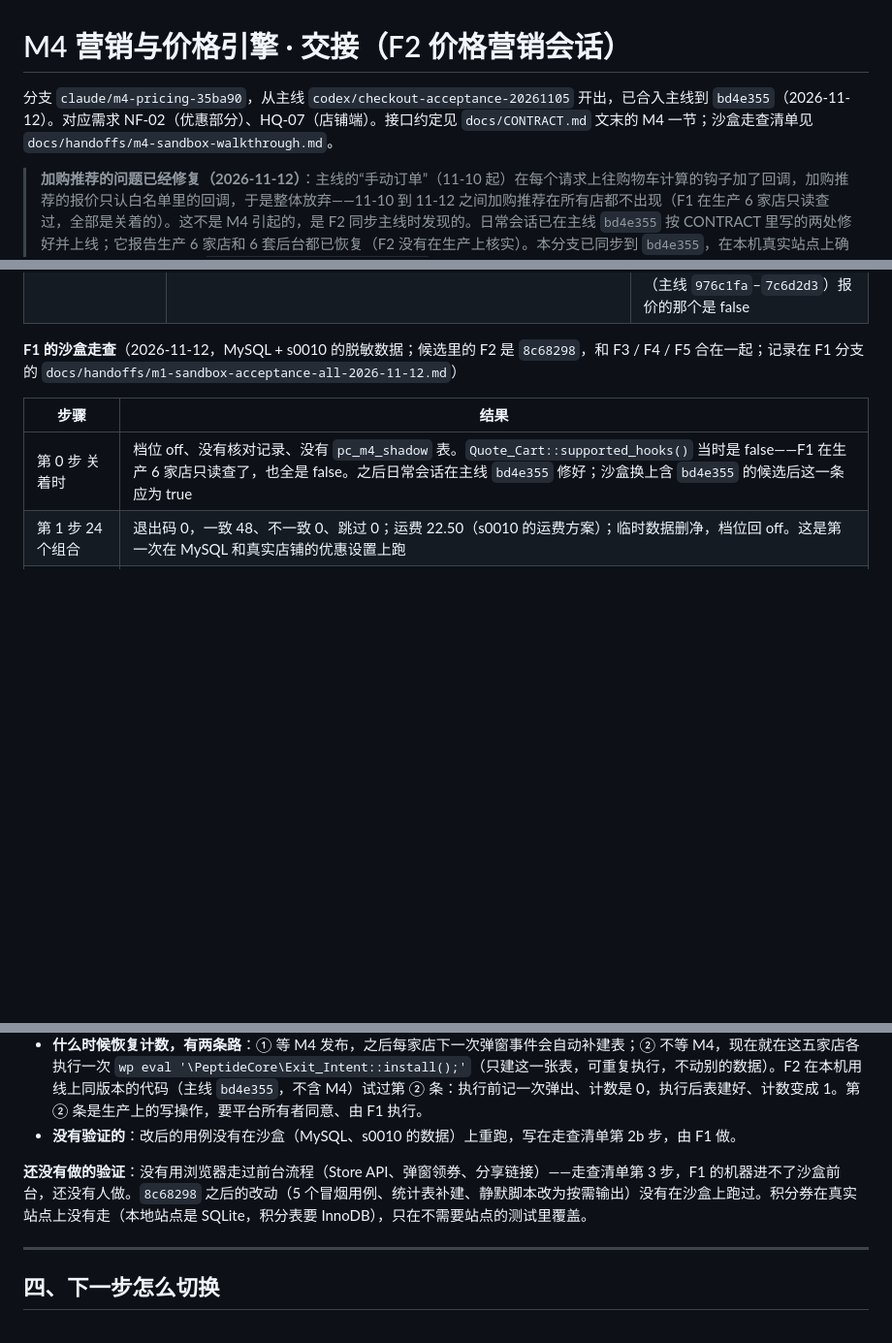
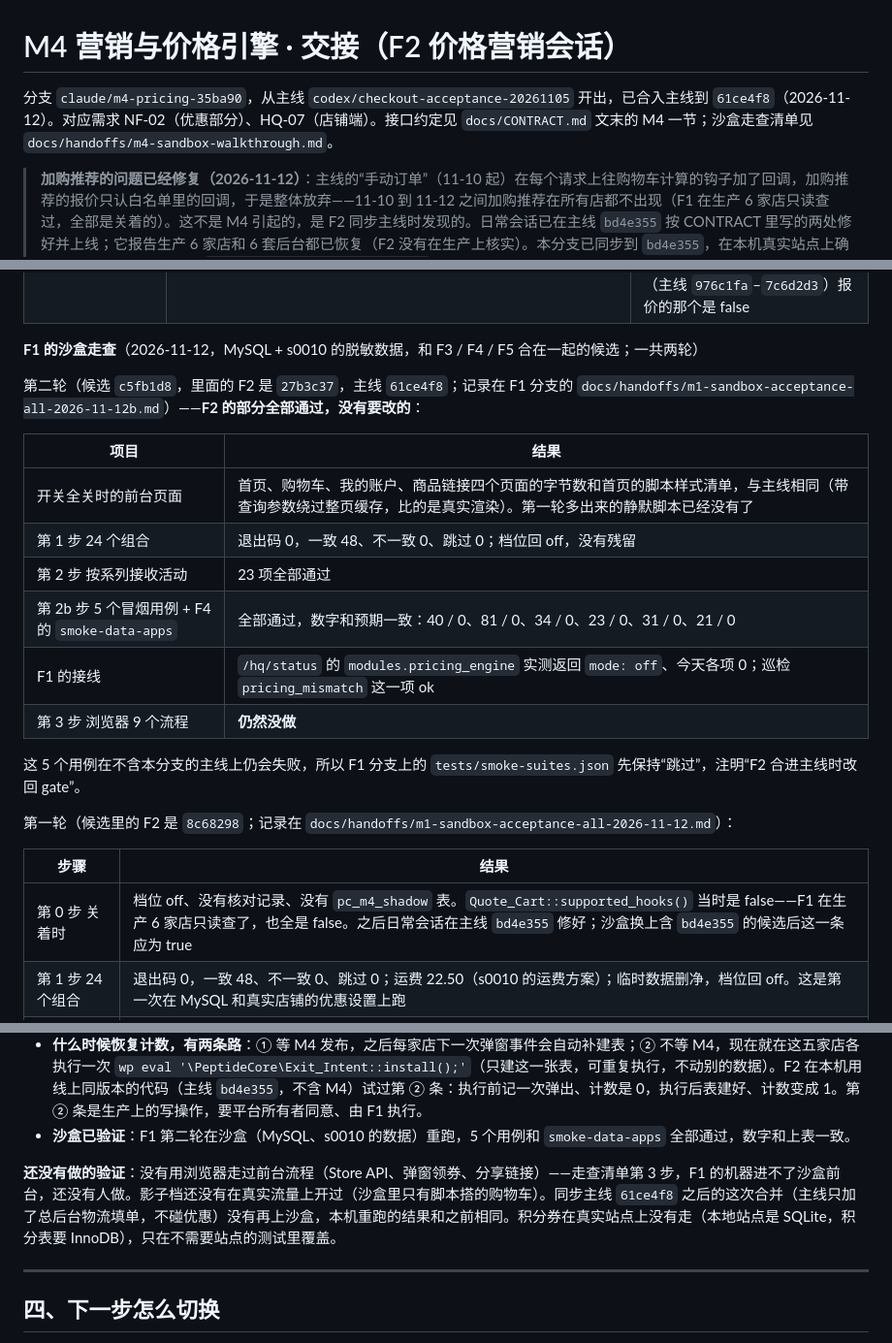
Before and after one commit to DiGua0916/peptide-platform, a Markdown page: docs/handoffs/m4-pricing-engine.md, 3 parts joined by grey strips. Shown at 97% size. Drawn GitHub-style; blank space fills up the shorter version.

Commit message:
NF-02: 同步主线到 61ce4f8；记录 F1 第二轮沙盒验收（F2 的部分全部通过）
- 合并主线 013abb5、61ce4f8（总后台物流填单、腾讯文档同步，不碰优惠和购物车计算），无冲突。
- 重跑：59 个样例 + 3 万份随机购物车新旧逐分一致（移植的算法和 WooCommerce 11.2.1 源码各一遍）；
  档位 37、静默 19 + 16、只读 50、首单 63 全过；默认套件 47 过 / 9 败（和之前相同的 9 个）；
  本机真实站点走查一致 48 / 不一致 0，系列活动 23 / 23，三档下加购推荐的钩子检查都是 true，
  6 个冒烟用例通过。
- F1 第二轮沙盒（候选 c5fb1d8，F2 27b3c37）：开关全关时前台四个页面的字节数和脚本清单与主线相同
  （静默脚本不再输出）；走查 48 / 0；系列活动 23 项；5 个冒烟用例加 smoke-data-apps 全部通过；
  modules.pricing_engine 和 pricing_mismatch 巡检实测正常。没有要 F2 改的。
- smoke-suites.json（在 F1 分支上）保持跳过，本分支合进主线时改回 gate。浏览器走查仍然没有人做。

Co-Authored-By: Claude <noreply@anthropic.com>

```diff
--- a/docs/handoffs/m4-pricing-engine.md
+++ b/docs/handoffs/m4-pricing-engine.md
@@ -1,6 +1,6 @@
 # M4 营销与价格引擎 · 交接（F2 价格营销会话）
 
-分支 `claude/m4-pricing-35ba90`，从主线 `codex/checkout-acceptance-20261105` 开出，已合入主线到 `bd4e355`（2026-11-12）。对应需求 NF-02（优惠部分）、HQ-07（店铺端）。接口约定见 `docs/CONTRACT.md` 文末的 M4 一节；沙盒走查清单见 `docs/handoffs/m4-sandbox-walkthrough.md`。
+分支 `claude/m4-pricing-35ba90`，从主线 `codex/checkout-acceptance-20261105` 开出，已合入主线到 `61ce4f8`（2026-11-12）。对应需求 NF-02（优惠部分）、HQ-07（店铺端）。接口约定见 `docs/CONTRACT.md` 文末的 M4 一节；沙盒走查清单见 `docs/handoffs/m4-sandbox-walkthrough.md`。
 
 > **加购推荐的问题已经修复（2026-11-12）**：主线的“手动订单”（11-10 起）在每个请求上往购物车计算的钩子加了回调，加购推荐的报价只认白名单里的回调，于是整体放弃——11-10 到 11-12 之间加购推荐在所有店都不出现（F1 在生产 6 家店只读查过，全部是关着的）。这不是 M4 引起的，是 F2 同步主线时发现的。日常会话已在主线 `bd4e355` 按 CONTRACT 里写的两处修好并上线；它报告生产 6 家店和 6 套后台都已恢复（F2 没有在生产上核实）。本分支已同步到 `bd4e355`，在本机真实站点上确认：关 / 影子 / 开三档下 `Quote_Cart::supported_hooks()` 都是 true，普通购物车可以报价，手动订单链接的购物车不报价。核对命令：`wp eval 'var_dump( \PeptideCore\Activity\Quote_Cart::supported_hooks() );'`，应为 `bool(true)`。
 
@@ -155,7 +155,22 @@
 | F3 的真实同步入口（手工） | 把 F3 分支的 `class-series-sync.php` 临时放进私有副本，调 `Series_Sync::sync()` / `restore()` | 试运行出差异、下发记版本、同版本跳过、少发的停用、恢复后回来、不合规返回错误且不记版本——都符合 M3 的约定。临时文件已删，没有提交 |
 | 加购推荐的钩子白名单（手工） | `Quote_Cart::supported_hooks()`、`Recommendation_Coupon::coupon_hooks_supported()`，在像真实店铺的库上关 / 影子 / 开三档各查一次 | 同步主线 `bd4e355` 之后：三档下两个都是 true（引擎在影子档和开档不会把加购推荐关掉）；普通购物车可以报价，带手动订单标记的购物车不报价。同步之前（主线 `976c1fa`–`7c6d2d3`）报价的那个是 false |
 
-**F1 的沙盒走查**（2026-11-12，MySQL + s0010 的脱敏数据；候选里的 F2 是 `8c68298`，和 F3 / F4 / F5 合在一起；记录在 F1 分支的 `docs/handoffs/m1-sandbox-acceptance-all-2026-11-12.md`）
+**F1 的沙盒走查**（2026-11-12，MySQL + s0010 的脱敏数据，和 F3 / F4 / F5 合在一起的候选；一共两轮）
+
+第二轮（候选 `c5fb1d8`，里面的 F2 是 `27b3c37`，主线 `61ce4f8`；记录在 F1 分支的 `docs/handoffs/m1-sandbox-acceptance-all-2026-11-12b.md`）——**F2 的部分全部通过，没有要改的**：
+
+| 项目 | 结果 |
+| --- | --- |
+| 开关全关时的前台页面 | 首页、购物车、我的账户、商品链接四个页面的字节数和首页的脚本样式清单，与主线相同（带查询参数绕过整页缓存，比的是真实渲染）。第一轮多出来的静默脚本已经没有了 |
+| 第 1 步 24 个组合 | 退出码 0，一致 48、不一致 0、跳过 0；档位回 off，没有残留 |
+| 第 2 步 按系列接收活动 | 23 项全部通过 |
+| 第 2b 步 5 个冒烟用例 + F4 的 `smoke-data-apps` | 全部通过，数字和预期一致：40 / 0、81 / 0、34 / 0、23 / 0、31 / 0、21 / 0 |
+| F1 的接线 | `/hq/status` 的 `modules.pricing_engine` 实测返回 `mode: off`、今天各项 0；巡检 `pricing_mismatch` 这一项 ok |
+| 第 3 步 浏览器 9 个流程 | **仍然没做** |
+
+这 5 个用例在不含本分支的主线上仍会失败，所以 F1 分支上的 `tests/smoke-suites.json` 先保持“跳过”，注明“F2 合进主线时改回 gate”。
+
+第一轮（候选里的 F2 是 `8c68298`；记录在 `docs/handoffs/m1-sandbox-acceptance-all-2026-11-12.md`）：
 
 | 步骤 | 结果 |
 | --- | --- |
@@ -188,9 +203,9 @@ F2 够不着沙盒，做法是在本机私有副本里造出“像真实店铺
 - M4 的核对日志表有同样的隐患（版本号 `pc_m4_db`），一并改了：在真实站点上把两张表删掉、版本号留着，查看和清空不报错，走查照常写进记录。
 - **生产已核实**（F1 只读查的，2026-11-12）：主店 s0001 表在、版本号 1，正常；**s0006、s0007、s0008、s0009、s0010 五家店表不在、版本号是 1**——这五家店离开挽回 / 转盘的弹出、领取、抽奖、订单数从开店起一直没有记上（弹窗、优惠码、订单上的标记都正常）。之前的数字补不回来。
 - **什么时候恢复计数，有两条路**：① 等 M4 发布，之后每家店下一次弹窗事件会自动补建表；② 不等 M4，现在就在这五家店各执行一次 `wp eval '\PeptideCore\Exit_Intent::install();'`（只建这一张表，可重复执行，不动别的数据）。F2 在本机用线上同版本的代码（主线 `bd4e355`，不含 M4）试过第 ② 条：执行前记一次弹出、计数是 0，执行后表建好、计数变成 1。第 ② 条是生产上的写操作，要平台所有者同意、由 F1 执行。
-- **没有验证的**：改后的用例没有在沙盒（MySQL、s0010 的数据）上重跑，写在走查清单第 2b 步，由 F1 做。
+- **沙盒已验证**：F1 第二轮在沙盒（MySQL、s0010 的数据）重跑，5 个用例和 `smoke-data-apps` 全部通过，数字和上表一致。
 
-**还没有做的验证**：没有用浏览器走过前台流程（Store API、弹窗领券、分享链接）——走查清单第 3 步，F1 的机器进不了沙盒前台，还没有人做。`8c68298` 之后的改动（5 个冒烟用例、统计表补建、静默脚本改为按需输出）没有在沙盒上跑过。积分券在真实站点上没有走（本地站点是 SQLite，积分表要 InnoDB），只在不需要站点的测试里覆盖。
+**还没有做的验证**：没有用浏览器走过前台流程（Store API、弹窗领券、分享链接）——走查清单第 3 步，F1 的机器进不了沙盒前台，还没有人做。影子档还没有在真实流量上开过（沙盒里只有脚本搭的购物车）。同步主线 `61ce4f8` 之后的这次合并（主线只加了总后台物流填单，不碰优惠）没有再上沙盒，本机重跑的结果和之前相同。积分券在真实站点上没有走（本地站点是 SQLite，积分表要 InnoDB），只在不需要站点的测试里覆盖。
 
 ---
 
```
Also changed, not shown: other parts of docs/handoffs/m4-pricing-engine.md (+1 -1 lines), docs/CONTRACT.md (+1 -1 lines), docs/handoffs/m4-sandbox-walkthrough.md (+5 -3 lines).
